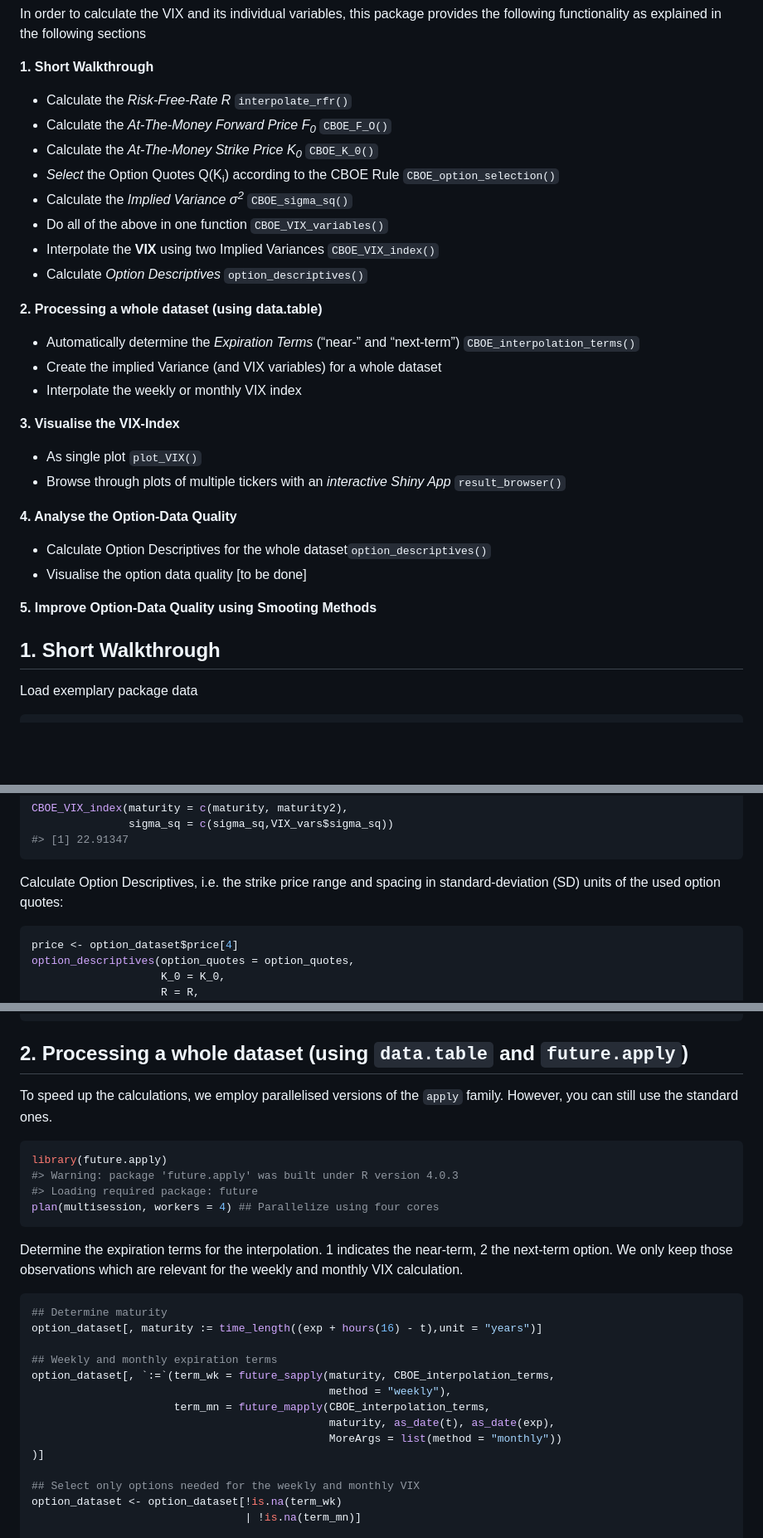
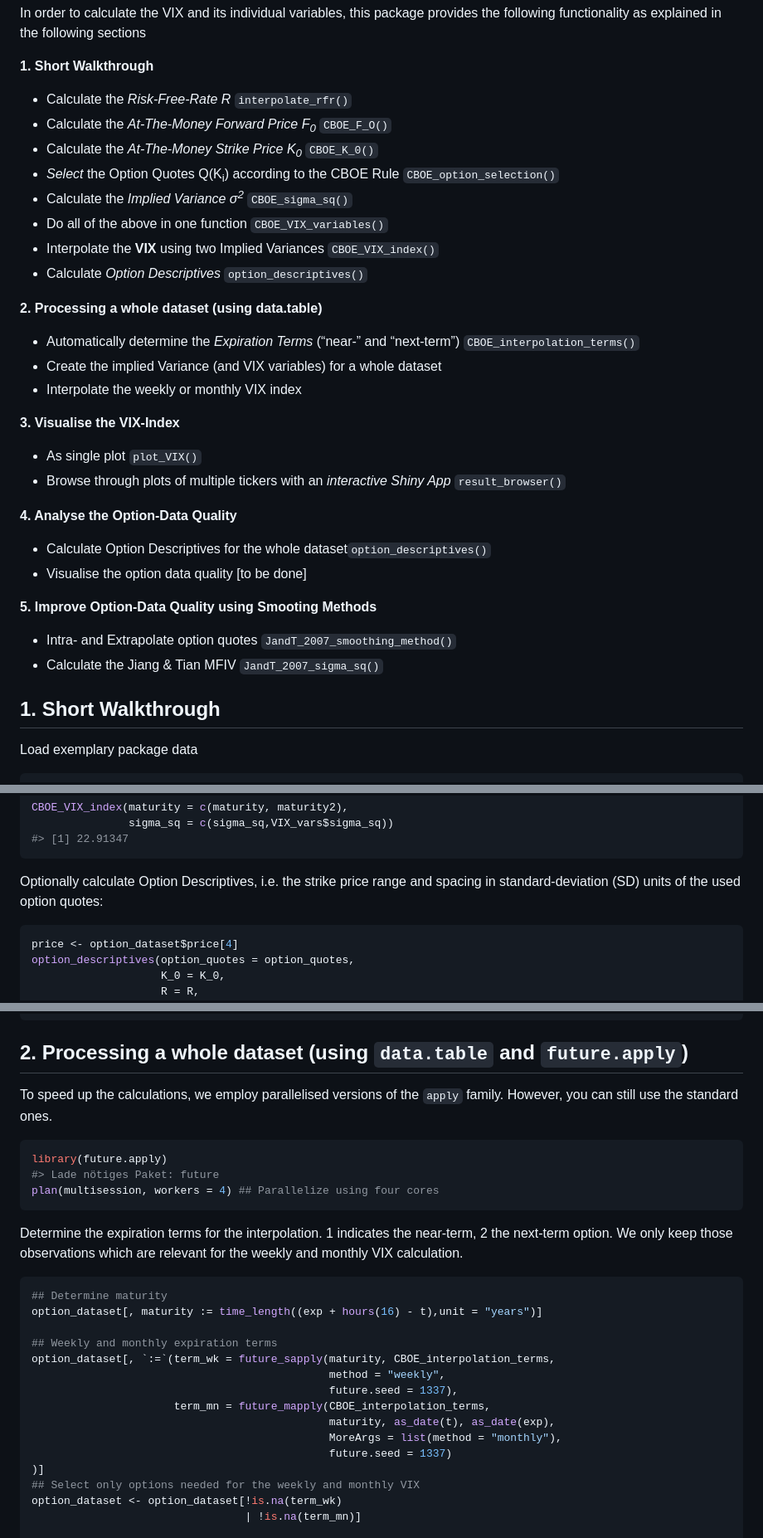
Before and after one commit to m-g-h/R.MFIV, a Markdown page: README.md, 3 parts joined by grey strips. Shown: that part at 83% size. Drawn GitHub-style; blank space fills up the shorter version.

````diff
--- a/README.md
+++ b/README.md
@@ -34,40 +34,43 @@ sections
 
 **1. Short Walkthrough**
 
-  - Calculate the *Risk-Free-Rate R* `interpolate_rfr()`
-  - Calculate the *At-The-Money Forward Price F<sub>0</sub>*
+-   Calculate the *Risk-Free-Rate R* `interpolate_rfr()`
+-   Calculate the *At-The-Money Forward Price F<sub>0</sub>*
     `CBOE_F_O()`
-  - Calculate the *At-The-Money Strike Price K<sub>0</sub>* `CBOE_K_0()`
-  - *Select* the Option Quotes Q(K<sub>i</sub>) according to the CBOE
+-   Calculate the *At-The-Money Strike Price K<sub>0</sub>* `CBOE_K_0()`
+-   *Select* the Option Quotes Q(K<sub>i</sub>) according to the CBOE
     Rule `CBOE_option_selection()`
-  - Calculate the *Implied Variance σ<sup>2</sup>* `CBOE_sigma_sq()`
-  - Do all of the above in one function `CBOE_VIX_variables()`
-  - Interpolate the **VIX** using two Implied Variances
+-   Calculate the *Implied Variance σ<sup>2</sup>* `CBOE_sigma_sq()`
+-   Do all of the above in one function `CBOE_VIX_variables()`
+-   Interpolate the **VIX** using two Implied Variances
     `CBOE_VIX_index()`
-  - Calculate *Option Descriptives* `option_descriptives()`
+-   Calculate *Option Descriptives* `option_descriptives()`
 
 **2. Processing a whole dataset (using data.table)**
 
-  - Automatically determine the *Expiration Terms* (“near-” and
+-   Automatically determine the *Expiration Terms* (“near-” and
     “next-term”) `CBOE_interpolation_terms()`
-  - Create the implied Variance (and VIX variables) for a whole dataset
-  - Interpolate the weekly or monthly VIX index
+-   Create the implied Variance (and VIX variables) for a whole dataset
+-   Interpolate the weekly or monthly VIX index
 
 **3. Visualise the VIX-Index**
 
-  - As single plot `plot_VIX()`
-  - Browse through plots of multiple tickers with an *interactive Shiny
+-   As single plot `plot_VIX()`
+-   Browse through plots of multiple tickers with an *interactive Shiny
     App* `result_browser()`
 
 **4. Analyse the Option-Data Quality**
 
-  - Calculate Option Descriptives for the whole
+-   Calculate Option Descriptives for the whole
     dataset`option_descriptives()`
-  - Visualise the option data quality \[to be done\]
+-   Visualise the option data quality \[to be done\]
 
 **5. Improve Option-Data Quality using Smooting Methods**
 
-## 1\. Short Walkthrough
+-   Intra- and Extrapolate option quotes `JandT_2007_smoothing_method()`
+-   Calculate the Jiang & Tian MFIV `JandT_2007_sigma_sq()`
+
+## 1. Short Walkthrough
 
 Load exemplary package data
 
@@ -309,8 +311,8 @@ CBOE_VIX_index(maturity = c(maturity, maturity2),
 #> [1] 22.91347
 ```
 
-Calculate Option Descriptives, i.e. the strike price range and spacing
-in standard-deviation (SD) units of the used option quotes:
+Optionally calculate Option Descriptives, i.e. the strike price range
+and spacing in standard-deviation (SD) units of the used option quotes:
 
 ``` r
 price <- option_dataset$price[4]
@@ -338,15 +340,14 @@ option_descriptives(option_quotes = option_quotes,
 #> [1] 10
 ```
 
-## 2\. Processing a whole dataset (using `data.table` and `future.apply`)
+## 2. Processing a whole dataset (using `data.table` and `future.apply`)
 
 To speed up the calculations, we employ parallelised versions of the
 `apply` family. However, you can still use the standard ones.
 
 ``` r
 library(future.apply)
-#> Warning: package 'future.apply' was built under R version 4.0.3
-#> Loading required package: future
+#> Lade nötiges Paket: future
 plan(multisession, workers = 4) ## Parallelize using four cores
 ```
 
@@ -360,12 +361,13 @@ option_dataset[, maturity := time_length((exp + hours(16) - t),unit = "years")]
 
 ## Weekly and monthly expiration terms
 option_dataset[, `:=`(term_wk = future_sapply(maturity, CBOE_interpolation_terms,
-                                              method = "weekly"),
+                                              method = "weekly",
+                                              future.seed = 1337),
                       term_mn = future_mapply(CBOE_interpolation_terms,
                                               maturity, as_date(t), as_date(exp),
-                                              MoreArgs = list(method = "monthly"))
+                                              MoreArgs = list(method = "monthly"),
+                                              future.seed = 1337)
 )]
-
 ## Select only options needed for the weekly and monthly VIX
 option_dataset <- option_dataset[!is.na(term_wk)
                                  | !is.na(term_mn)]
````
Also changed, not shown: other parts of README.md (+68 -19 lines), man/figures/README-unnamed-chunk-18-1.png (added), man/figures/README-unnamed-chunk-23-1.png (added), man/figures/hex.png (added), 6 other files.
